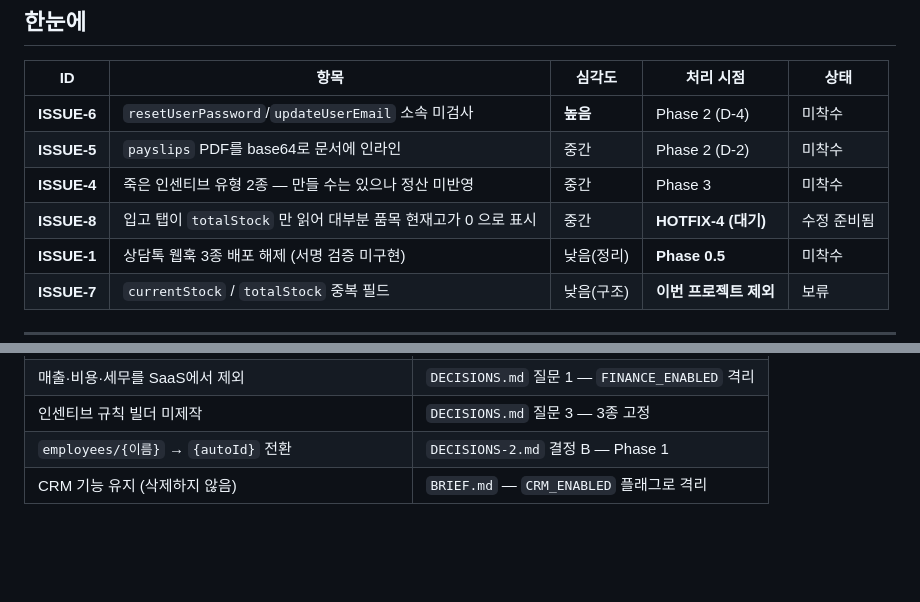
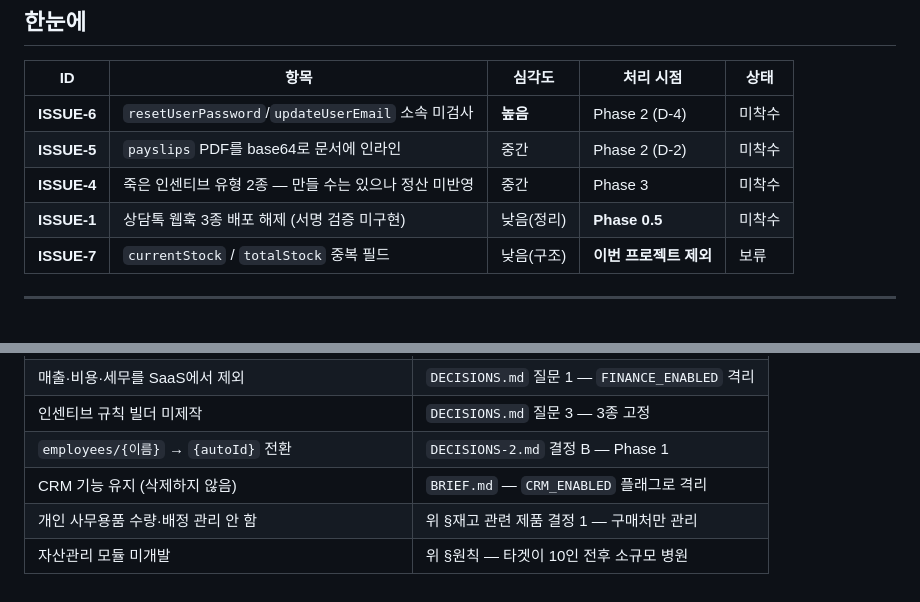
Before and after one commit to demireykh-art/lumi-admin, a Markdown page: ISSUES.md, 2 parts joined by grey strips. GitHub-like rendering; blank space fills up the shorter version.

```diff
--- a/ISSUES.md
+++ b/ISSUES.md
@@ -22,7 +22,6 @@
 | **ISSUE-6** | `resetUserPassword`/`updateUserEmail` 소속 미검사 | **높음** | Phase 2 (D-4) | 미착수 |
 | **ISSUE-5** | `payslips` PDF를 base64로 문서에 인라인 | 중간 | Phase 2 (D-2) | 미착수 |
 | **ISSUE-4** | 죽은 인센티브 유형 2종 — 만들 수는 있으나 정산 미반영 | 중간 | Phase 3 | 미착수 |
-| **ISSUE-8** | 입고 탭이 `totalStock` 만 읽어 대부분 품목 현재고가 0 으로 표시 | 중간 | **HOTFIX-4 (대기)** | 수정 준비됨 |
 | **ISSUE-1** | 상담톡 웹훅 3종 배포 해제 (서명 검증 미구현) | 낮음(정리) | **Phase 0.5** | 미착수 |
 | **ISSUE-7** | `currentStock` / `totalStock` 중복 필드 | 낮음(구조) | **이번 프로젝트 제외** | 보류 |
 
@@ -410,3 +458,5 @@ UI 숨김(`CRM_ENABLED`)을 먼저 배포하고, 그다음 함수 삭제입니
 | 인센티브 규칙 빌더 미제작 | `DECISIONS.md` 질문 3 — 3종 고정 |
 | `employees/{이름}` → `{autoId}` 전환 | `DECISIONS-2.md` 결정 B — Phase 1 |
 | CRM 기능 유지 (삭제하지 않음) | `BRIEF.md` — `CRM_ENABLED` 플래그로 격리 |
+| 개인 사무용품 수량·배정 관리 안 함 | 위 §재고 관련 제품 결정 1 — 구매처만 관리 |
+| 자산관리 모듈 미개발 | 위 §원칙 — 타겟이 10인 전후 소규모 병원 |
```
Also changed, not shown: other parts of ISSUES.md (+91 -42 lines).
